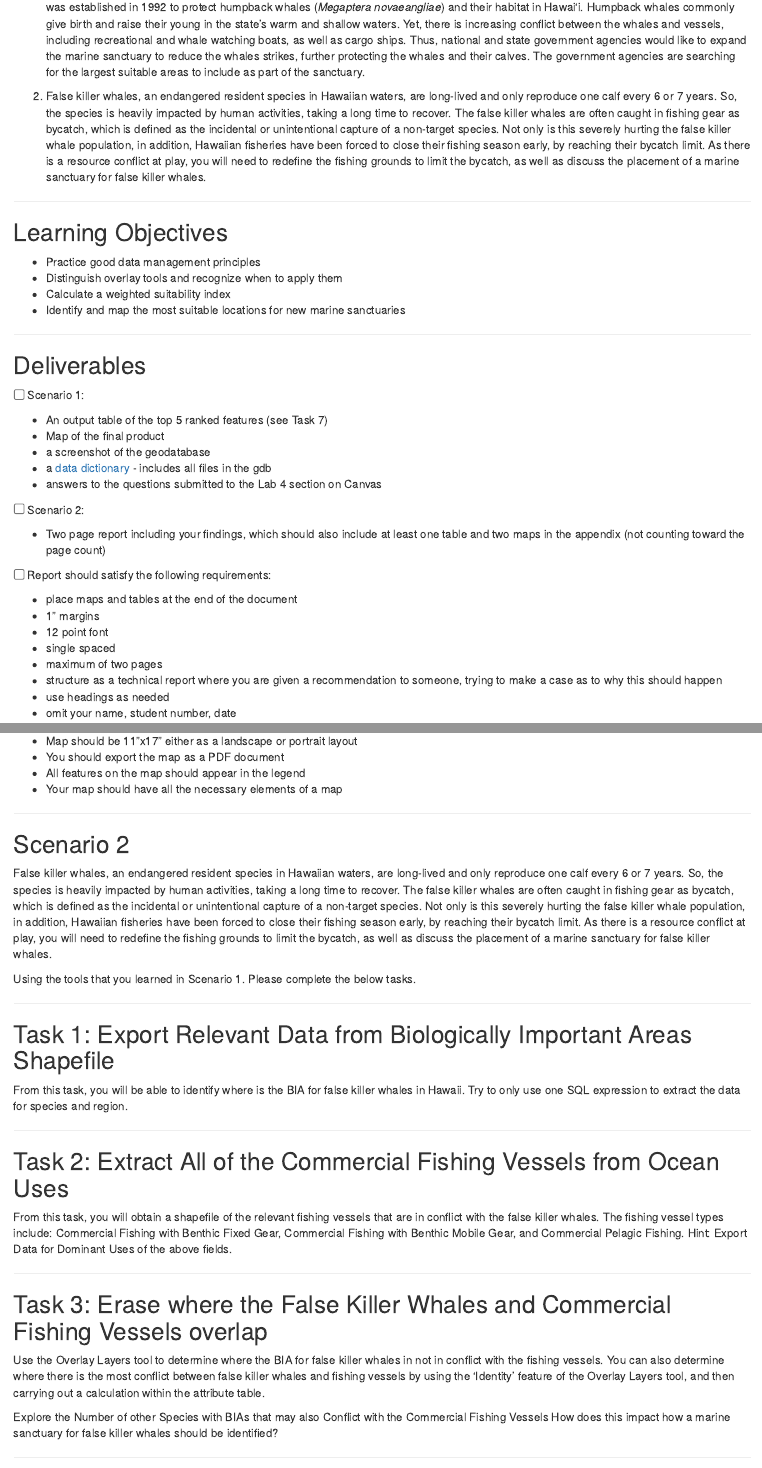
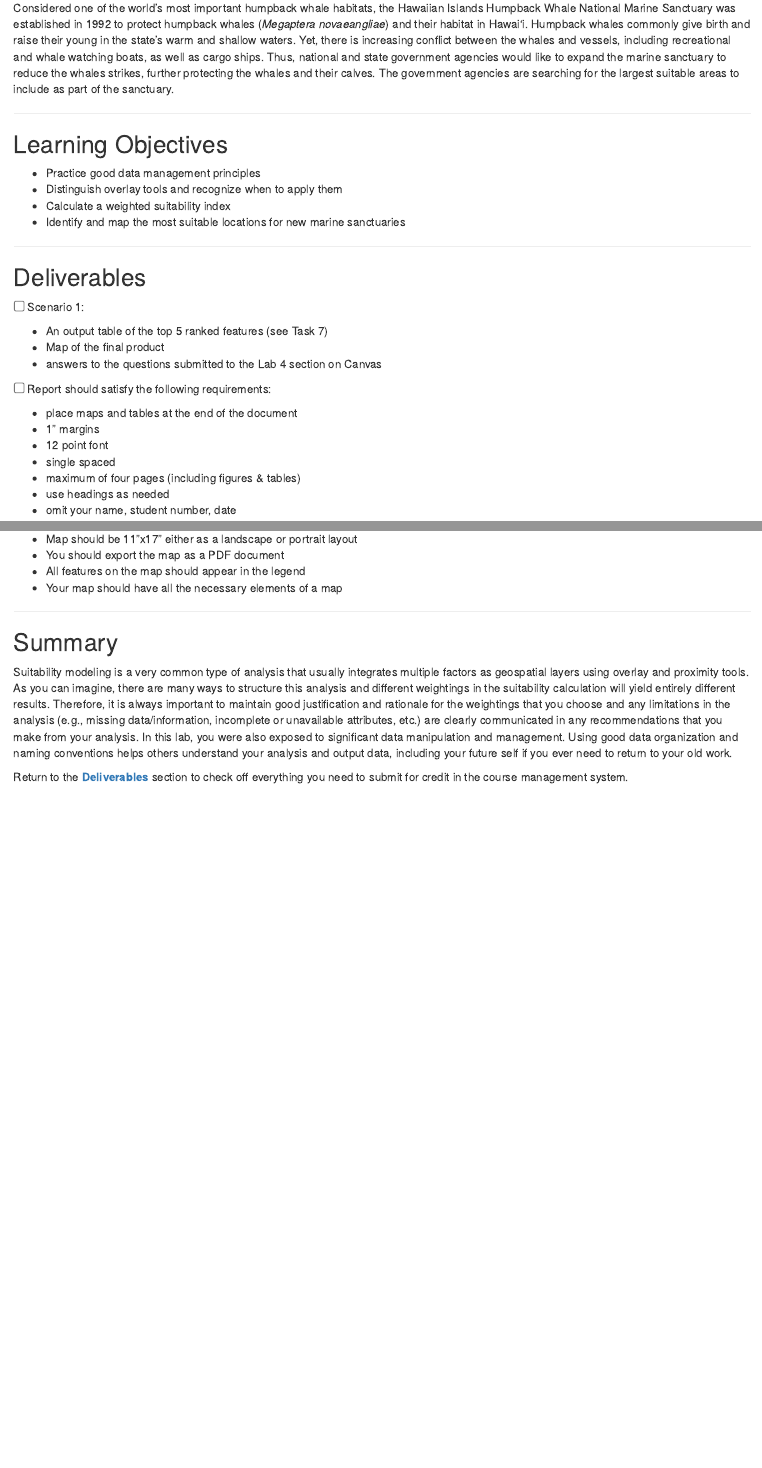
Before and after one commit to ubc-geomatics-community-of-practice/FRST538-Advanced-Geomatics-for-Natural-Resource-Management, an R Markdown document (03-Suitability-Overlay-Analysis.Rmd): the page in a window 1100 px wide, from 690 px down before the commit and from 650 px down after it, and a second part further down, joined at a grey line. Rendered offline with R 4.5, knitr and Pandoc, with nearby package versions; drawn as R Markdown's standard HTML page in place of the format the file asks for.

Commit message:
removed references to scenario 2 & updated lab deliverables

```diff
--- a/03-Suitability-Overlay-Analysis.Rmd
+++ b/03-Suitability-Overlay-Analysis.Rmd
@@ -28,4 +26,4 @@ Within this lab, we will utilize existing and new geospatial tools to conduct a
-2. False killer whales, an endangered resident species in Hawaiian waters, are long-lived and only reproduce one calf every 6 or 7 years. So, the species is heavily impacted by human activities, taking a long time to recover. The false killer whales are often caught in fishing gear as bycatch, which is defined as the incidental or unintentional capture of a non-target species. Not only is this severely hurting the false killer whale population, in addition, Hawaiian fisheries have been forced to close their fishing season early, by reaching their bycatch limit. As there is a resource conflict at play, you will need to redefine the fishing grounds to limit the bycatch, as well as discuss the placement of a marine sanctuary for false killer whales.
+Considered one of the world’s most important humpback whale habitats, the Hawaiian Islands Humpback Whale National Marine Sanctuary was established in 1992 to protect humpback whales (_Megaptera novaeangliae_) and their habitat in Hawai‘i. Humpback whales commonly give birth and raise their young in the state’s warm and shallow waters. Yet, there is increasing conflict between the whales and vessels, including recreational and whale watching boats, as well as cargo ships. Thus, national and state government agencies would like to expand the marine sanctuary to reduce the whales strikes, further protecting the whales and their calves. The government agencies are searching for the largest suitable areas to include as part of the sanctuary.
 
 ------------------------------------------------------------------------
 
@@ -44,13 +42,7 @@ Within this lab, we will utilize existing and new geospatial tools to conduct a
 
 -   An output table of the top 5 ranked features (see Task 7)
 -   Map of the final product
--   a screenshot of the geodatabase
--   a [data dictionary](https://www.usgs.gov/data-management/data-dictionaries) - includes all files in the gdb
 -   answers to the questions submitted to the Lab 4 section on Canvas
-
-<input type="checkbox" unchecked> Scenario 2:</input>
-
--   Two page report including your findings, which should also include at least one table and two maps in the appendix (not counting toward the page count)
 
 <input type="checkbox" unchecked> Report should satisfy the following requirements:</input>
 
@@ -58,8 +50,7 @@ Within this lab, we will utilize existing and new geospatial tools to conduct a
 -   1" margins
 -   12 point font
 -   single spaced
--   maximum of two pages
--   structure as a technical report where you are given a recommendation to someone, trying to make a case as to why this should happen
+-   maximum of four pages (including figures & tables)
 -   use headings as needed
 -   omit your name, student number, date
 
@@ -251,35 +241,6 @@ The physical requirements are as follows:
 
 ------------------------------------------------------------------------
 
-## Scenario 2 {.unnumbered}
-
-False killer whales, an endangered resident species in Hawaiian waters, are long-lived and only reproduce one calf every 6 or 7 years. So, the species is heavily impacted by human activities, taking a long time to recover. The false killer whales are often caught in fishing gear as bycatch, which is defined as the incidental or unintentional capture of a non-target species. Not only is this severely hurting the false killer whale population, in addition, Hawaiian fisheries have been forced to close their fishing season early, by reaching their bycatch limit. As there is a resource conflict at play, you will need to redefine the fishing grounds to limit the bycatch, as well as discuss the placement of a marine sanctuary for false killer whales.
-
-Using the tools that you learned in Scenario 1. Please complete the below tasks.
-
-------------------------------------------------------------------------
-
-## Task 1: Export Relevant Data from Biologically Important Areas Shapefile {.unnumbered}
-
-From this task, you will be able to identify where is the BIA for false killer whales in Hawaii. Try to only use one SQL expression to extract the data for species and region.
-
-------------------------------------------------------------------------
-
-## Task 2: Extract All of the Commercial Fishing Vessels from Ocean Uses {.unnumbered}
-
-From this task, you will obtain a shapefile of the relevant fishing vessels that are in conflict with the false killer whales. The fishing vessel types include: Commercial Fishing with Benthic Fixed Gear, Commercial Fishing with Benthic Mobile Gear, and Commercial Pelagic Fishing. Hint: Export Data for Dominant Uses of the above fields.
-
-------------------------------------------------------------------------
-
-## Task 3: Erase where the False Killer Whales and Commercial Fishing Vessels overlap {.unnumbered}
-
-Use the Overlay Layers tool to determine where the BIA for false killer whales in not in conflict with the fishing vessels. You can also determine where there is the most conflict between false killer whales and fishing vessels by using the ‘Identity’ feature of the Overlay Layers tool, and then carrying out a calculation within the attribute table.
-
-Explore the Number of other Species with BIAs that may also Conflict with the Commercial Fishing Vessels How does this impact how a marine sanctuary for false killer whales should be identified?
-
-
-------------------------------------------------------------------------
-
 ## Summary {.unnumbered}
 
 Suitability modeling is a very common type of analysis that usually integrates multiple factors as geospatial layers using overlay and proximity tools. As you can imagine, there are many ways to structure this analysis and different weightings in the suitability calculation will yield entirely different results. Therefore, it is always important to maintain good justification and rationale for the weightings that you choose and any limitations in the analysis (e.g., missing data/information, incomplete or unavailable attributes, etc.) are clearly communicated in any recommendations that you make from your analysis. In this lab, you were also exposed to significant data manipulation and management. Using good data organization and naming conventions helps others understand your analysis and output data, including your future self if you ever need to return to your old work.
```
Also changed, not shown: 03-Suitability-Overlay-Analysis.Rmd (9 more changed lines).
